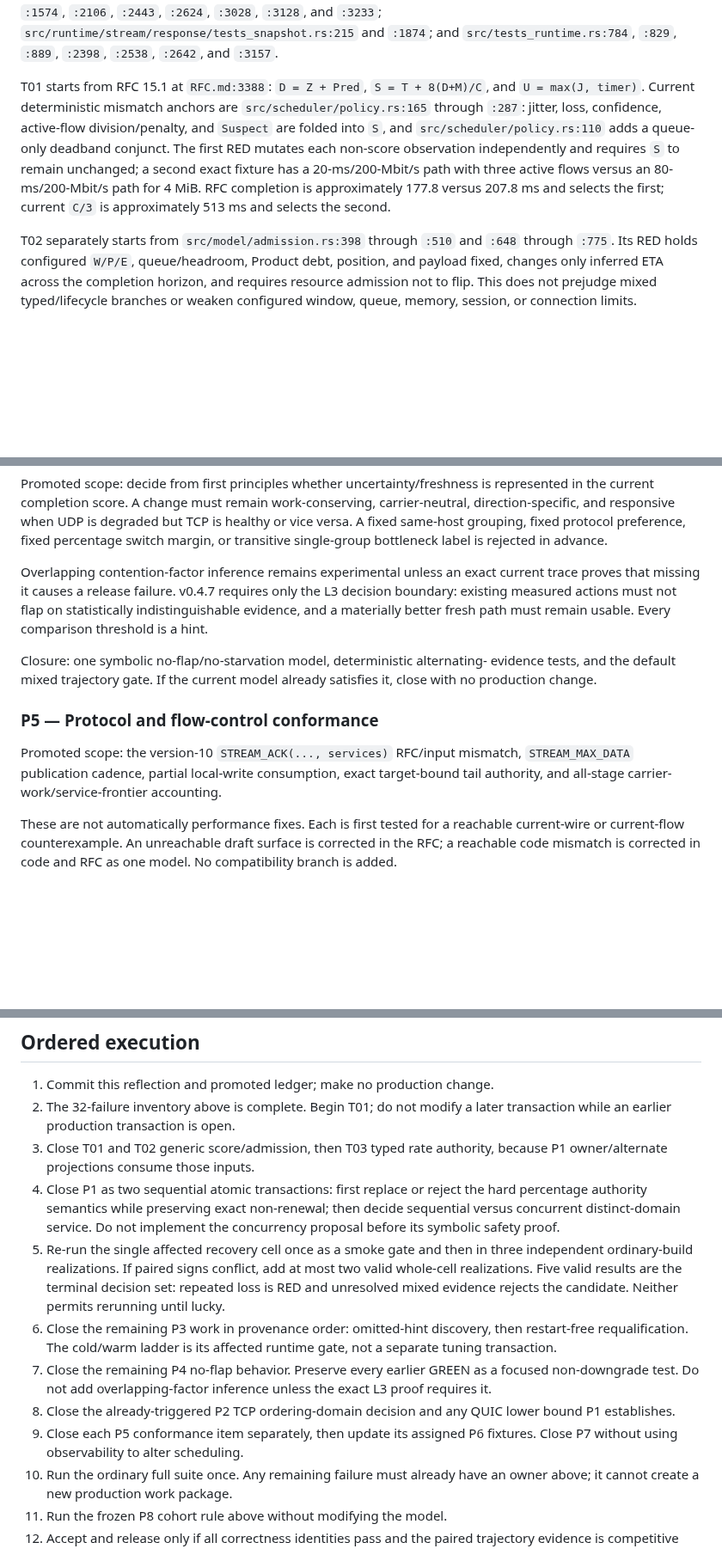
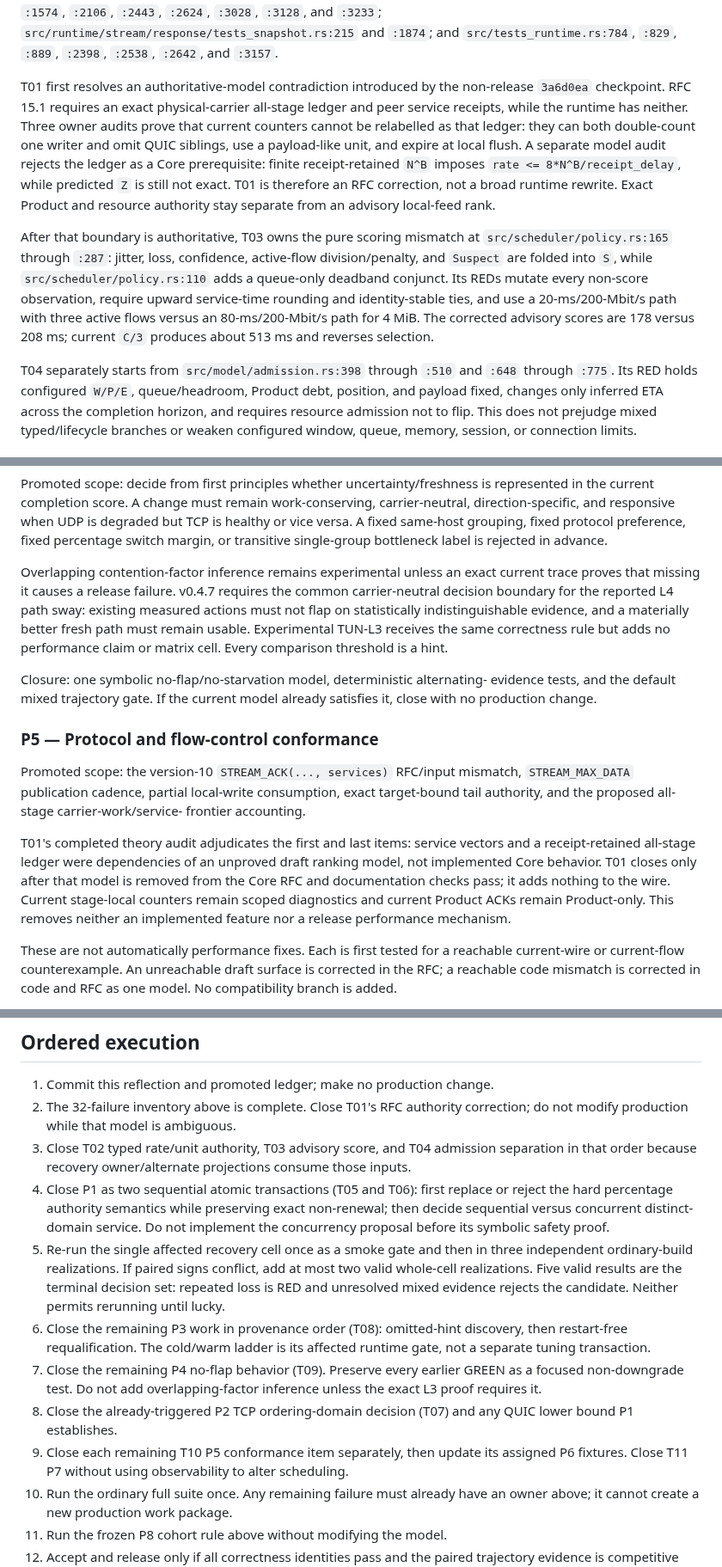
Before and after one commit to mnihyc/mptunnel, a Markdown page: docs-dev/V0_4_7_FINITE_CLOSURE.md, 3 parts joined by grey strips. Shown at 86% size. GitHub-like rendering; blank space fills up the shorter version.

```diff
--- a/docs-dev/V0_4_7_FINITE_CLOSURE.md
+++ b/docs-dev/V0_4_7_FINITE_CLOSURE.md
@@ -145,18 +145,27 @@ Definition anchors for those groups are, respectively,
 `src/tests_runtime.rs:784`, `:829`, `:889`, `:2398`, `:2538`, `:2642`, and
 `:3157`.
 
-T01 starts from RFC 15.1 at `RFC.md:3388`: `D = Z + Pred`,
-`S = T + 8(D+M)/C`, and `U = max(J, timer)`. Current deterministic mismatch
-anchors are `src/scheduler/policy.rs:165` through `:287`: jitter, loss,
-confidence, active-flow division/penalty, and `Suspect` are folded into `S`,
-and `src/scheduler/policy.rs:110` adds a queue-only deadband conjunct. The
-first RED mutates each non-score observation independently and requires `S`
-to remain unchanged; a second exact fixture has a 20-ms/200-Mbit/s path with
-three active flows versus an 80-ms/200-Mbit/s path for 4 MiB. RFC completion
-is approximately 177.8 versus 207.8 ms and selects the first; current `C/3`
-is approximately 513 ms and selects the second.
+T01 first resolves an authoritative-model contradiction introduced by the
+non-release `3a6d0ea` checkpoint. RFC 15.1 requires an exact physical-carrier
+all-stage ledger and peer service receipts, while the runtime has neither.
+Three owner audits prove that current counters cannot be relabelled as that
+ledger: they can both double-count one writer and omit QUIC siblings, use a
+payload-like unit, and expire at local flush. A separate model audit rejects
+the ledger as a Core prerequisite: finite receipt-retained `N^B` imposes
+`rate <= 8*N^B/receipt_delay`, while predicted `Z` is still not exact. T01 is
+therefore an RFC correction, not a broad runtime rewrite. Exact Product and
+resource authority stay separate from an advisory local-feed rank.
 
-T02 separately starts from `src/model/admission.rs:398` through `:510` and
+After that boundary is authoritative, T03 owns the pure scoring mismatch at
+`src/scheduler/policy.rs:165` through `:287`: jitter, loss, confidence,
+active-flow division/penalty, and `Suspect` are folded into `S`, while
+`src/scheduler/policy.rs:110` adds a queue-only deadband conjunct. Its REDs
+mutate every non-score observation, require upward service-time rounding and
+identity-stable ties, and use a 20-ms/200-Mbit/s path with three active flows
+versus an 80-ms/200-Mbit/s path for 4 MiB. The corrected advisory scores are
+178 versus 208 ms; current `C/3` produces about 513 ms and reverses selection.
+
+T04 separately starts from `src/model/admission.rs:398` through `:510` and
 `:648` through `:775`. Its RED holds configured `W/P/E`, queue/headroom,
 Product debt, position, and payload fixed, changes only inferred ETA across
 the completion horizon, and requires resource admission not to flip. This
@@ -387,9 +394,11 @@ single-group bottleneck label is rejected in advance.
 
 Overlapping contention-factor inference remains experimental unless an exact
 current trace proves that missing it causes a release failure. v0.4.7 requires
-only the L3 decision boundary: existing measured actions must not flap on
-statistically indistinguishable evidence, and a materially better fresh path
-must remain usable. Every comparison threshold is a hint.
+the common carrier-neutral decision boundary for the reported L4 path sway:
+existing measured actions must not flap on statistically indistinguishable
+evidence, and a materially better fresh path must remain usable. Experimental
+TUN-L3 receives the same correctness rule but adds no performance claim or
+matrix cell. Every comparison threshold is a hint.
 
 Closure: one symbolic no-flap/no-starvation model, deterministic alternating-
 evidence tests, and the default mixed trajectory gate. If the current model
@@ -399,8 +408,16 @@ already satisfies it, close with no production change.
 
 Promoted scope: the version-10 `STREAM_ACK(..., services)` RFC/input mismatch,
 `STREAM_MAX_DATA` publication cadence, partial local-write consumption, exact
-target-bound tail authority, and all-stage carrier-work/service-frontier
-accounting.
+target-bound tail authority, and the proposed all-stage carrier-work/service-
+frontier accounting.
+
+T01's completed theory audit adjudicates the first and last items: service
+vectors and a receipt-retained all-stage ledger were dependencies of an
+unproved draft ranking model, not implemented Core behavior. T01 closes only
+after that model is removed from the Core RFC and documentation checks pass;
+it adds nothing to the wire. Current stage-local counters remain scoped
+diagnostics and current Product ACKs remain Product-only. This removes neither
+an implemented feature nor a release performance mechanism.
 
 These are not automatically performance fixes. Each is first tested for a
 reachable current-wire or current-flow counterexample. An unreachable draft
@@ -493,12 +510,13 @@ cohort, never an isolated cell rerun.
 ## Ordered execution
 
 1. Commit this reflection and promoted ledger; make no production change.
-2. The 32-failure inventory above is complete. Begin T01; do not modify a
-   later transaction while an earlier production transaction is open.
-3. Close T01 and T02 generic score/admission, then T03 typed rate authority,
-   because P1 owner/alternate projections consume those inputs.
-4. Close P1 as two sequential atomic transactions: first replace or reject the
-   hard percentage authority semantics while preserving exact non-renewal;
+2. The 32-failure inventory above is complete. Close T01's RFC authority
+   correction; do not modify production while that model is ambiguous.
+3. Close T02 typed rate/unit authority, T03 advisory score, and T04 admission
+   separation in that order because recovery owner/alternate projections
+   consume those inputs.
+4. Close P1 as two sequential atomic transactions (T05 and T06): first replace
+   or reject the hard percentage authority semantics while preserving exact non-renewal;
    then decide sequential versus concurrent distinct-domain service. Do not
    implement the concurrency proposal before its symbolic safety proof.
 5. Re-run the single affected recovery cell once as a smoke gate and then in
@@ -506,16 +524,17 @@ cohort, never an isolated cell rerun.
    add at most two valid whole-cell realizations. Five valid results are the
    terminal decision set: repeated loss is RED and unresolved mixed evidence
    rejects the candidate. Neither permits rerunning until lucky.
-6. Close the remaining P3 work in provenance order: omitted-hint discovery,
-   then restart-free requalification. The cold/warm ladder is its affected
-   runtime gate, not a separate tuning transaction.
-7. Close the remaining P4 no-flap behavior. Preserve every earlier GREEN as a
-   focused non-downgrade test. Do not add
+6. Close the remaining P3 work in provenance order (T08): omitted-hint
+   discovery, then restart-free requalification. The cold/warm ladder is its
+   affected runtime gate, not a separate tuning transaction.
+7. Close the remaining P4 no-flap behavior (T09). Preserve every earlier GREEN
+   as a focused non-downgrade test. Do not add
    overlapping-factor inference unless the exact L3 proof requires it.
-8. Close the already-triggered P2 TCP ordering-domain decision and any QUIC
+8. Close the already-triggered P2 TCP ordering-domain decision (T07) and any QUIC
    lower bound P1 establishes.
-9. Close each P5 conformance item separately, then update its assigned P6
-   fixtures. Close P7 without using observability to alter scheduling.
+9. Close each remaining T10 P5 conformance item separately, then update its
+   assigned P6 fixtures. Close T11 P7 without using observability to alter
+   scheduling.
 10. Run the ordinary full suite once. Any remaining failure must already have
    an owner above; it cannot create a new production work package.
 11. Run the frozen P8 cohort rule above without modifying the model.
```
Also changed, not shown: other parts of docs-dev/V0_4_7_FINITE_CLOSURE.md (+20 -22 lines), docs-dev/RECENT_SEEN_CHANGE_REFLECTION.md (+66 -6 lines), docs-dev/SEEN_ACCEPTANCE_LEDGER.md (+7 -6 lines).
